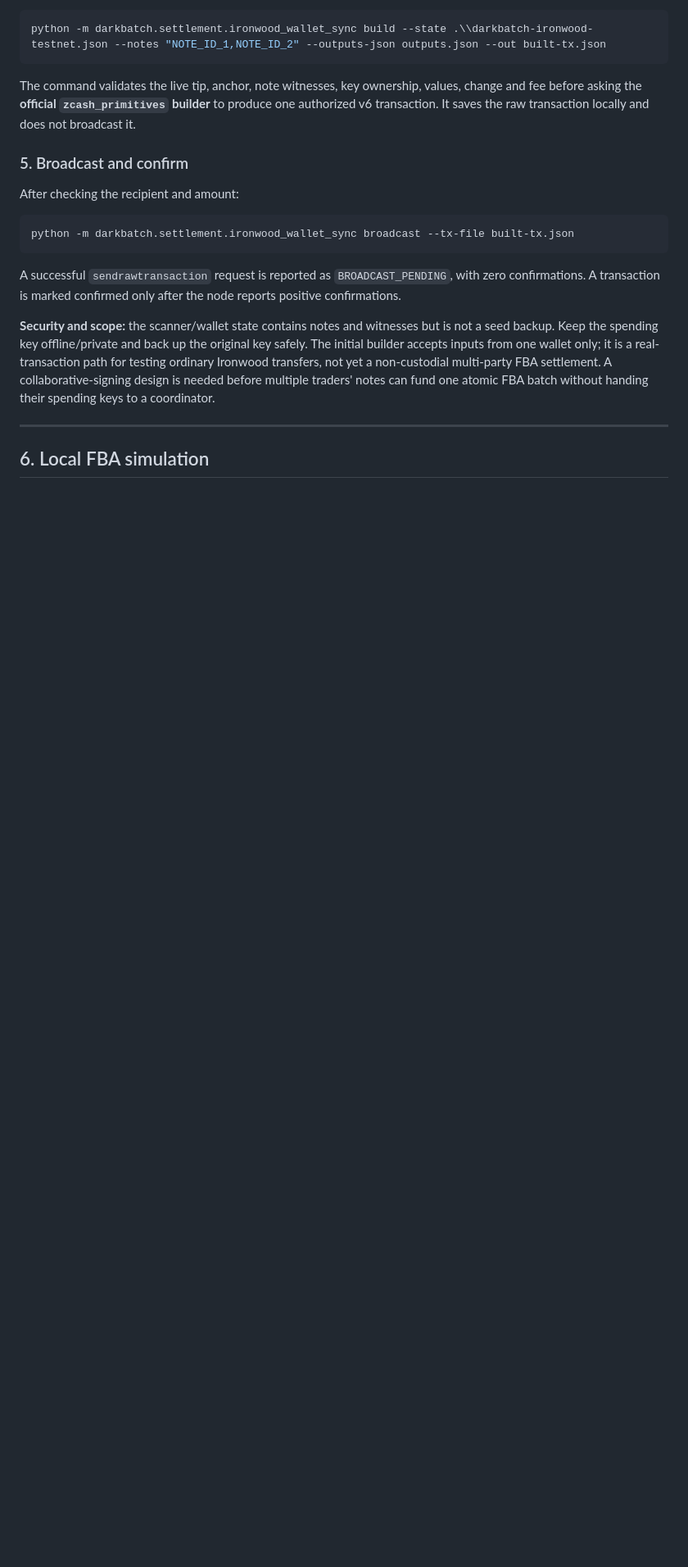
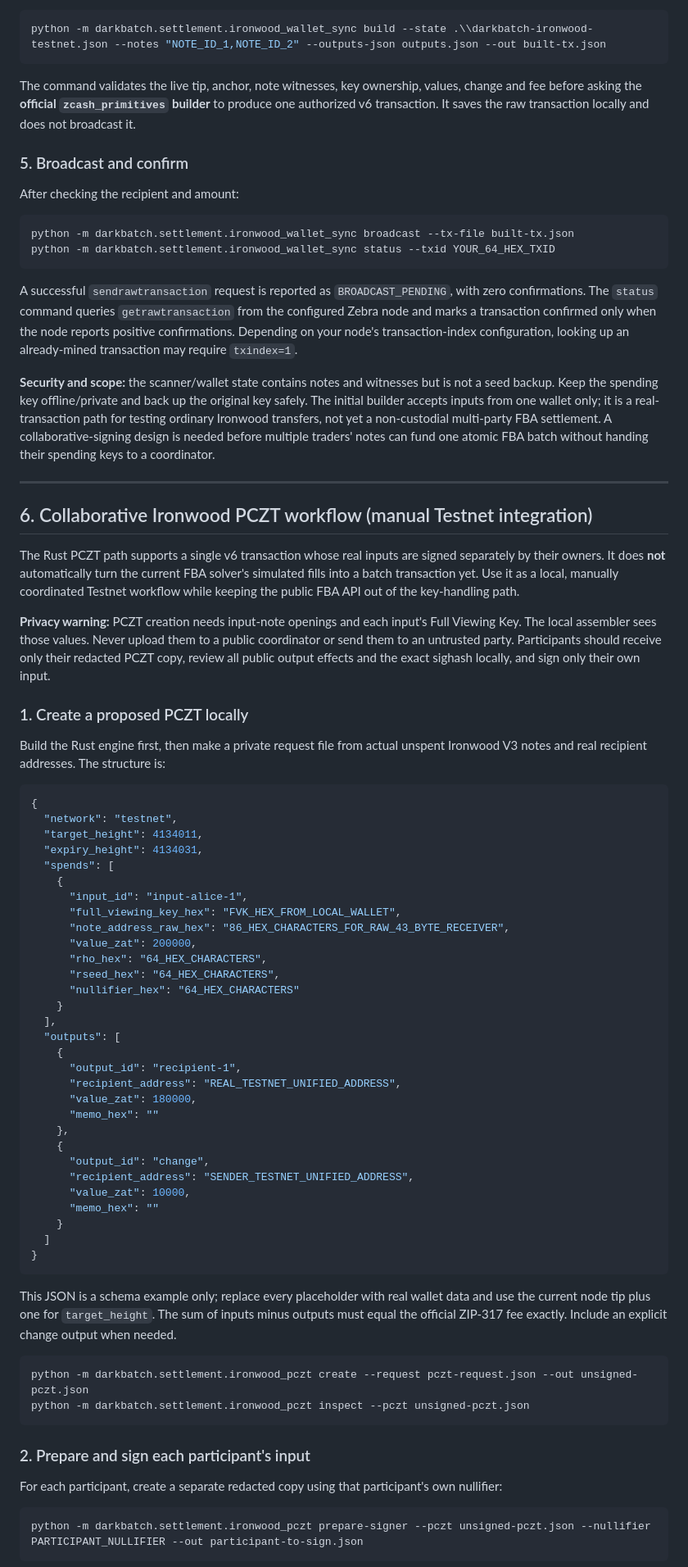
Before and after one commit to NibrasD/darkbatch, a Markdown page: README.md, the part around one of its changes. Shown at 82% size. Rendered like a GitHub page; blank space fills up the shorter version.

Commit message:
docs: document collaborative Ironwood PCZT and live confirmation workflow

````diff
--- a/README.md
+++ b/README.md
@@ -149,12 +149,70 @@ After checking the recipient and amount:
 
 ```bash
 python -m darkbatch.settlement.ironwood_wallet_sync broadcast --tx-file built-tx.json
+python -m darkbatch.settlement.ironwood_wallet_sync status --txid YOUR_64_HEX_TXID
 ```
 
-A successful `sendrawtransaction` request is reported as `BROADCAST_PENDING`, with zero confirmations. A transaction is marked confirmed only after the node reports positive confirmations.
+A successful `sendrawtransaction` request is reported as `BROADCAST_PENDING`, with zero confirmations. The `status` command queries `getrawtransaction` from the configured Zebra node and marks a transaction confirmed only when the node reports positive confirmations. Depending on your node's transaction-index configuration, looking up an already-mined transaction may require `txindex=1`.
 
 **Security and scope:** the scanner/wallet state contains notes and witnesses but is not a seed backup. Keep the spending key offline/private and back up the original key safely. The initial builder accepts inputs from one wallet only; it is a real-transaction path for testing ordinary Ironwood transfers, not yet a non-custodial multi-party FBA settlement. A collaborative-signing design is needed before multiple traders' notes can fund one atomic FBA batch without handing their spending keys to a coordinator.
 
 ---
 
-## 6. Local FBA simulation
+## 6. Collaborative Ironwood PCZT workflow (manual Testnet integration)
+
+The Rust PCZT path supports a single v6 transaction whose real inputs are signed separately by their owners. It does **not** automatically turn the current FBA solver's simulated fills into a batch transaction yet. Use it as a local, manually coordinated Testnet workflow while keeping the public FBA API out of the key-handling path.
+
+**Privacy warning:** PCZT creation needs input-note openings and each input's Full Viewing Key. The local assembler sees those values. Never upload them to a public coordinator or send them to an untrusted party. Participants should receive only their redacted PCZT copy, review all public output effects and the exact sighash locally, and sign only their own input.
+
+### 1. Create a proposed PCZT locally
+
+Build the Rust engine first, then make a private request file from actual unspent Ironwood V3 notes and real recipient addresses. The structure is:
+
+```json
+{
+  "network": "testnet",
+  "target_height": 4134011,
+  "expiry_height": 4134031,
+  "spends": [
+    {
+      "input_id": "input-alice-1",
+      "full_viewing_key_hex": "FVK_HEX_FROM_LOCAL_WALLET",
+      "note_address_raw_hex": "86_HEX_CHARACTERS_FOR_RAW_43_BYTE_RECEIVER",
+      "value_zat": 200000,
+      "rho_hex": "64_HEX_CHARACTERS",
+      "rseed_hex": "64_HEX_CHARACTERS",
+      "nullifier_hex": "64_HEX_CHARACTERS"
+    }
+  ],
+  "outputs": [
+    {
+      "output_id": "recipient-1",
+      "recipient_address": "REAL_TESTNET_UNIFIED_ADDRESS",
+      "value_zat": 180000,
+      "memo_hex": ""
+    },
+    {
+      "output_id": "change",
+      "recipient_address": "SENDER_TESTNET_UNIFIED_ADDRESS",
+      "value_zat": 10000,
+      "memo_hex": ""
+    }
+  ]
+}
+```
+
+This JSON is a schema example only; replace every placeholder with real wallet data and use the current node tip plus one for `target_height`. The sum of inputs minus outputs must equal the official ZIP-317 fee exactly. Include an explicit change output when needed.
+
+```bash
+python -m darkbatch.settlement.ironwood_pczt create --request pczt-request.json --out unsigned-pczt.json
+python -m darkbatch.settlement.ironwood_pczt inspect --pczt unsigned-pczt.json
+```
+
+### 2. Prepare and sign each participant's input
+
+For each participant, create a separate redacted copy using that participant's own nullifier:
+
+```bash
+python -m darkbatch.settlement.ironwood_pczt prepare-signer --pczt unsigned-pczt.json --nullifier PARTICIPANT_NULLIFIER --out participant-to-sign.json
+```
+
````
Also changed, not shown: other parts of README.md (+56 -0 lines).
